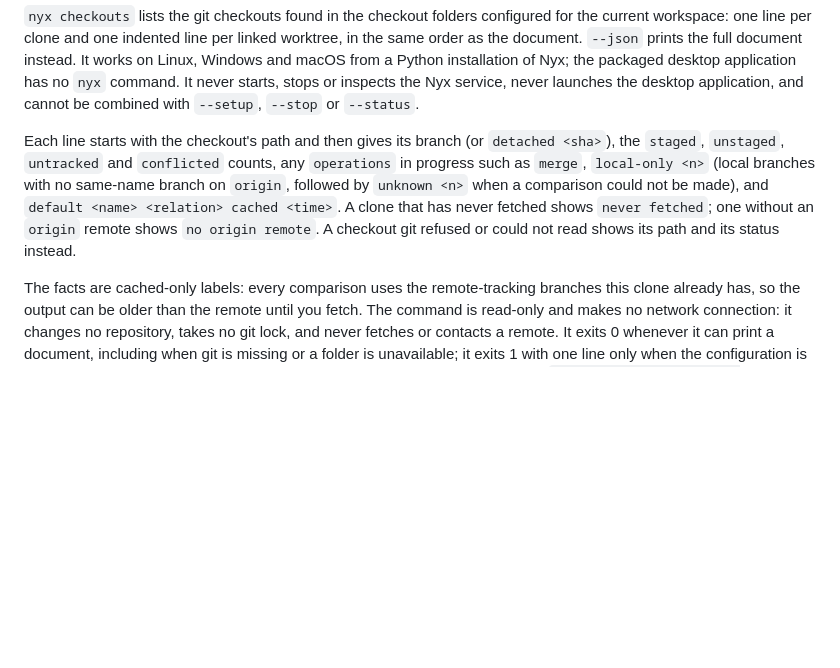
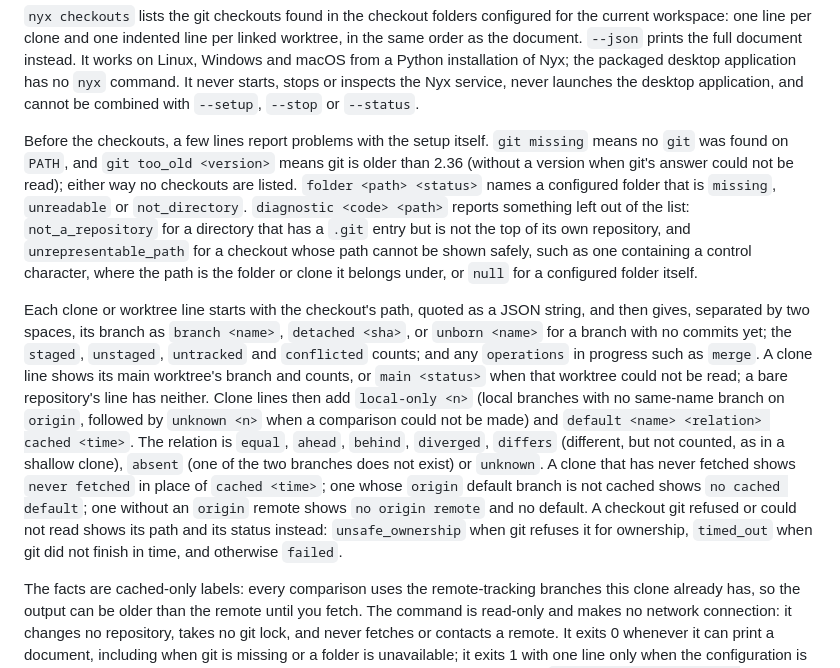
Before and after one commit to d10-analytics/Nyx, a Markdown page: docs/running-nyx.md, the part around the change. Drawn GitHub-style; blank space fills up the shorter version.

Commit message:
Docs: Define every line and element nyx checkouts can print
The guide described the common clone line but not several forms the plain
output prints: the git missing and too_old lines, folder and diagnostic
lines with their codes, the unborn head, the main worktree status that
replaces a clone's branch and counts, a bare repository's line, the
default relation values, no cached default, and the item statuses. Each
is now defined where the output is described, with the meanings the
formatter and collector actually use.

Co-Authored-By: Claude Opus 5.5 <noreply@anthropic.com>

```diff
--- a/docs/running-nyx.md
+++ b/docs/running-nyx.md
@@ -99,14 +99,35 @@ the packaged desktop application has no `nyx` command. It never starts, stops or
 inspects the Nyx service, never launches the desktop application, and cannot be
 combined with `--setup`, `--stop` or `--status`.
 
-Each line starts with the checkout's path and then gives its branch (or
-`detached <sha>`), the `staged`, `unstaged`, `untracked` and `conflicted` counts,
-any `operations` in progress such as `merge`, `local-only <n>` (local branches
-with no same-name branch on `origin`, followed by `unknown <n>` when a
-comparison could not be made), and `default <name> <relation> cached <time>`.
-A clone that has never fetched shows `never fetched`; one without an `origin`
-remote shows `no origin remote`. A checkout git refused or could not read shows
-its path and its status instead.
+Before the checkouts, a few lines report problems with the setup itself.
+`git missing` means no `git` was found on `PATH`, and `git too_old <version>`
+means git is older than 2.36 (without a version when git's answer could not be
+read); either way no checkouts are listed. `folder <path> <status>` names a
+configured folder that is `missing`, `unreadable` or `not_directory`.
+`diagnostic <code> <path>` reports something left out of the list:
+`not_a_repository` for a directory that has a `.git` entry but is not the top of
+its own repository, and `unrepresentable_path` for a checkout whose path cannot
+be shown safely, such as one containing a control character, where the path is
+the folder or clone it belongs under, or `null` for a configured folder itself.
+
+Each clone or worktree line starts with the checkout's path, quoted as a JSON
+string, and then gives, separated by two spaces, its branch as `branch <name>`,
+`detached <sha>`, or `unborn <name>` for a branch with no commits yet; the
+`staged`, `unstaged`, `untracked` and `conflicted` counts; and any `operations`
+in progress such as `merge`. A clone line shows its main worktree's branch and
+counts, or `main <status>` when that worktree could not be read; a bare
+repository's line has neither. Clone lines then add `local-only <n>` (local
+branches with no same-name branch on `origin`, followed by `unknown <n>` when a
+comparison could not be made) and `default <name> <relation> cached <time>`.
+The relation is `equal`, `ahead`, `behind`, `diverged`, `differs` (different,
+but not counted, as in a shallow clone), `absent` (one of the two branches does
+not exist) or `unknown`. A clone that has never fetched shows `never fetched`
+in place of `cached <time>`; one whose `origin` default branch is not cached
+shows `no cached default`; one without an `origin` remote shows
+`no origin remote` and no default. A checkout git refused or could not read
+shows its path and its status instead: `unsafe_ownership` when git refuses it
+for ownership, `timed_out` when git did not finish in time, and otherwise
+`failed`.
 
 The facts are cached-only labels: every comparison uses the remote-tracking
 branches this clone already has, so the output can be older than the remote
```
